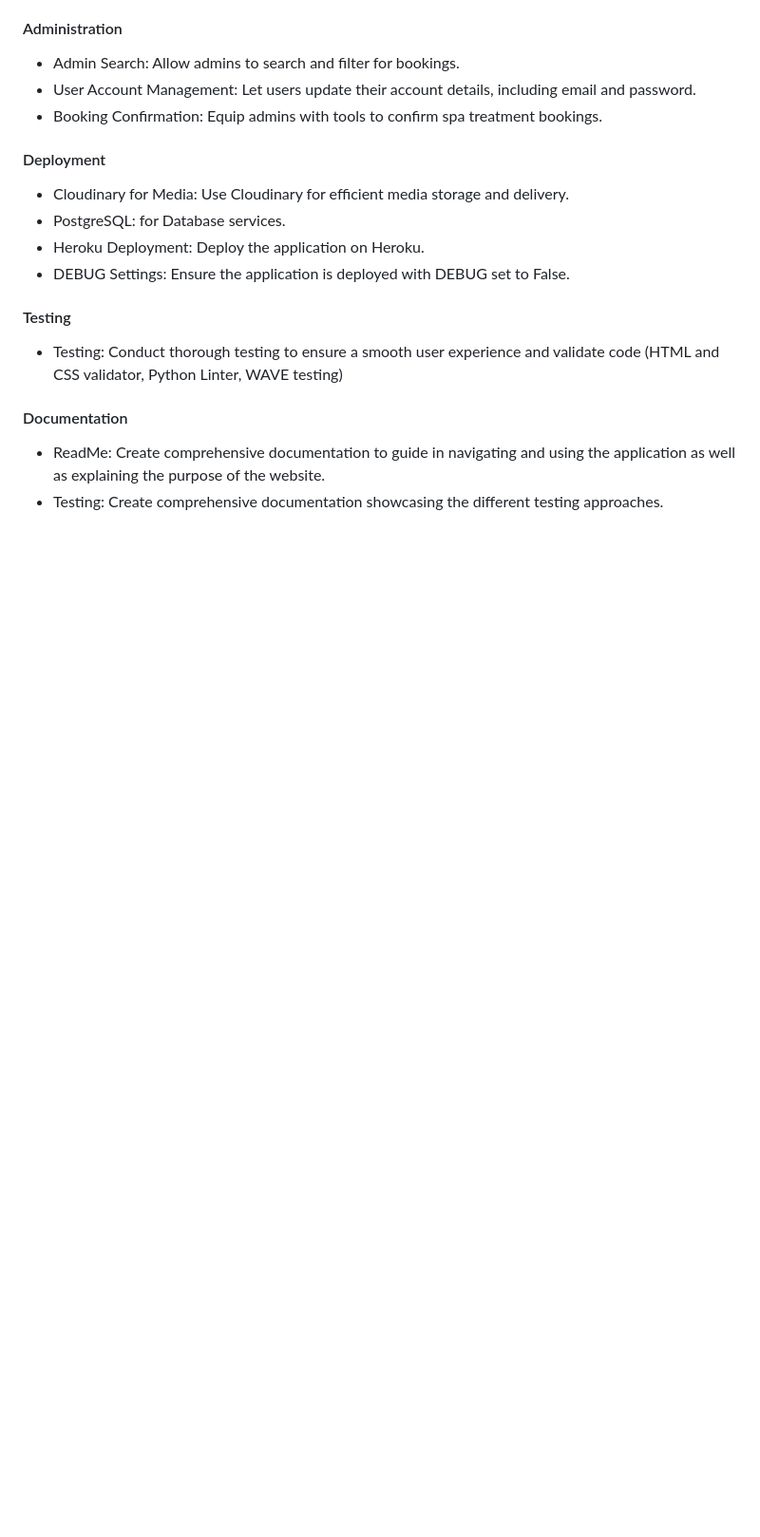
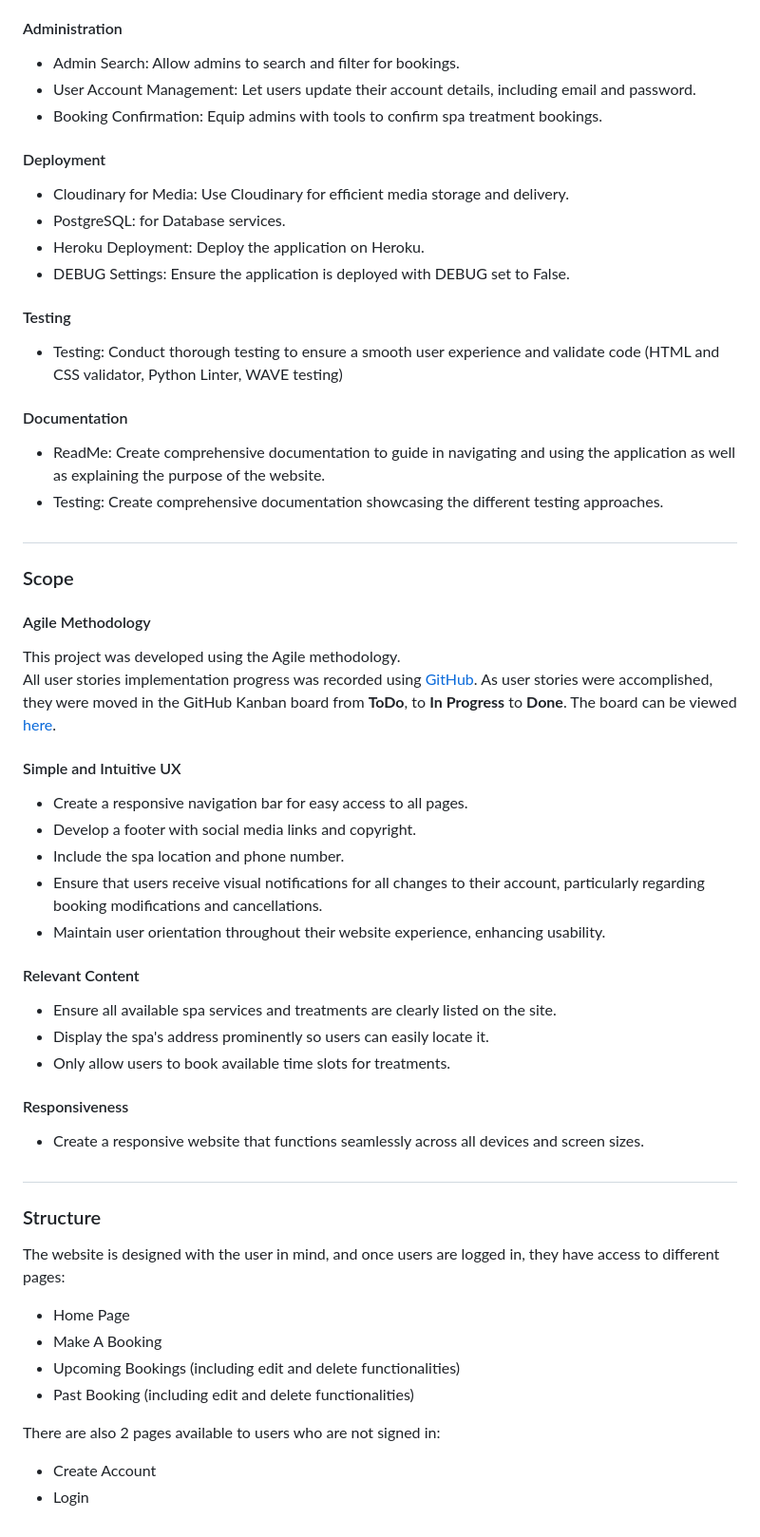
Before and after one commit to runabrandes/pp4-spa, a Markdown page: README.md, the part around the change. Shown: that part at 95% size. Drawn GitHub-style; blank space fills up the shorter version.

Commit message:
Added Scope to README

```diff
--- a/README.md
+++ b/README.md
@@ -107,3 +107,47 @@ The upcoming bookings overview features visibility of the booking confirmation s
 #### Documentation
 - ReadMe: Create comprehensive documentation to guide in navigating and using the application as well as explaining the purpose of the website.
 - Testing: Create comprehensive documentation showcasing the different testing approaches.
+
+#
+
+### Scope
+
+#### Agile Methodology
+
+This project was developed using the Agile methodology.<br>
+All  user stories implementation progress was recorded using [GitHub](https://github.com/).
+As user stories were accomplished, they were moved in the GitHub Kanban board from **ToDo**, to **In Progress** to **Done**. The board can be viewed [here](https://github.com/users/runabrandes/projects/2).
+
+#### Simple and Intuitive UX
+
+- Create a responsive navigation bar for easy access to all pages.
+- Develop a footer with social media links and copyright.
+- Include the spa location and phone number.
+- Ensure that users receive visual notifications for all changes to their account, particularly regarding booking modifications and cancellations.
+- Maintain user orientation throughout their website experience, enhancing usability.
+
+#### Relevant Content
+
+- Ensure all available spa services and treatments are clearly listed on the site.
+- Display the spa's address prominently so users can easily locate it.
+- Only allow users to book available time slots for treatments.
+
+#### Responsiveness
+
+- Create a responsive website that functions seamlessly across all devices and screen sizes.
+
+#
+
+### Structure
+
+The website is designed with the user in mind, and once users are logged in, they have access to different pages:
+
+- Home Page
+- Make A Booking
+- Upcoming Bookings (including edit and delete functionalities)
+- Past Booking (including edit and delete functionalities)
+
+There are also 2 pages available to users who are not signed in:
+
+- Create Account
+- Login
```
